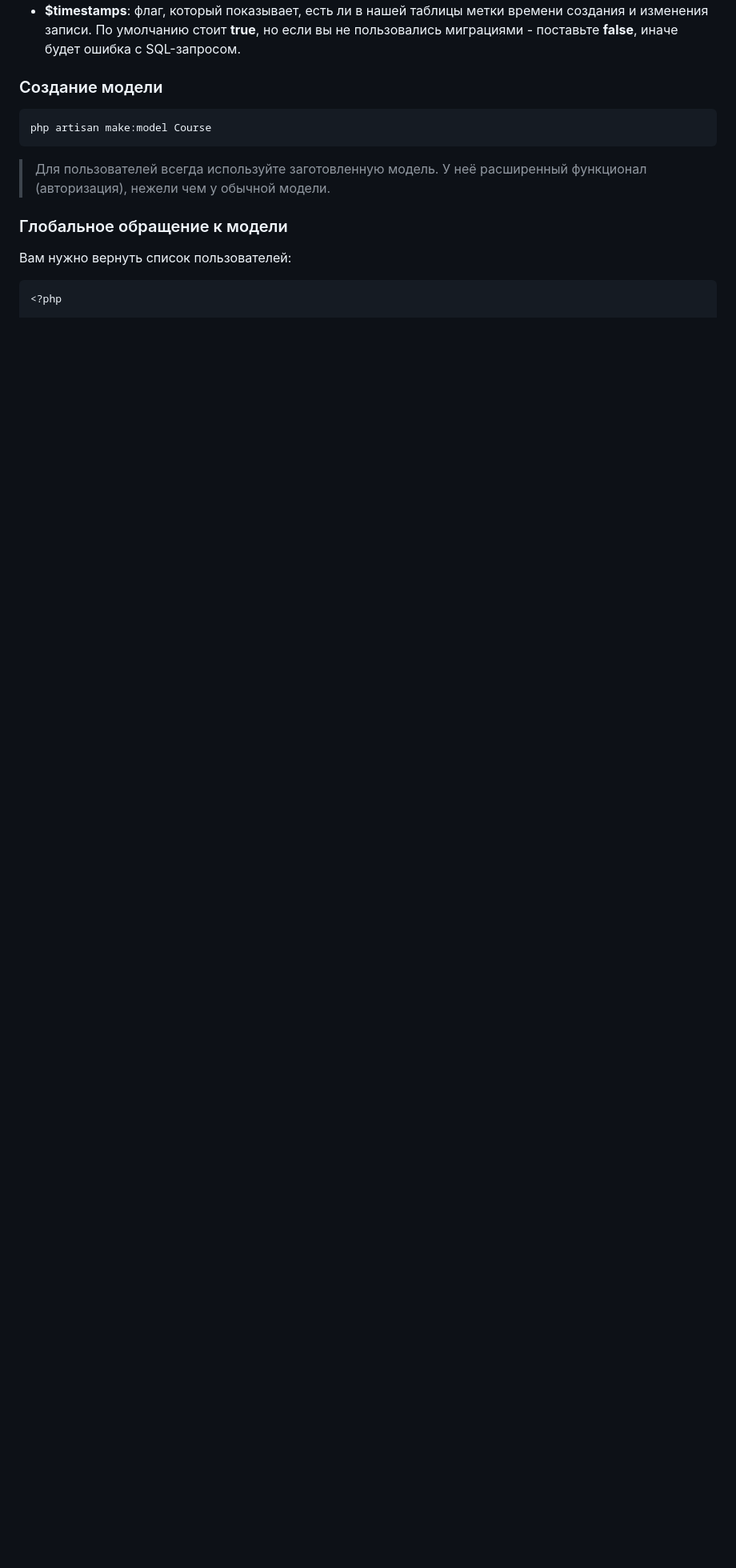
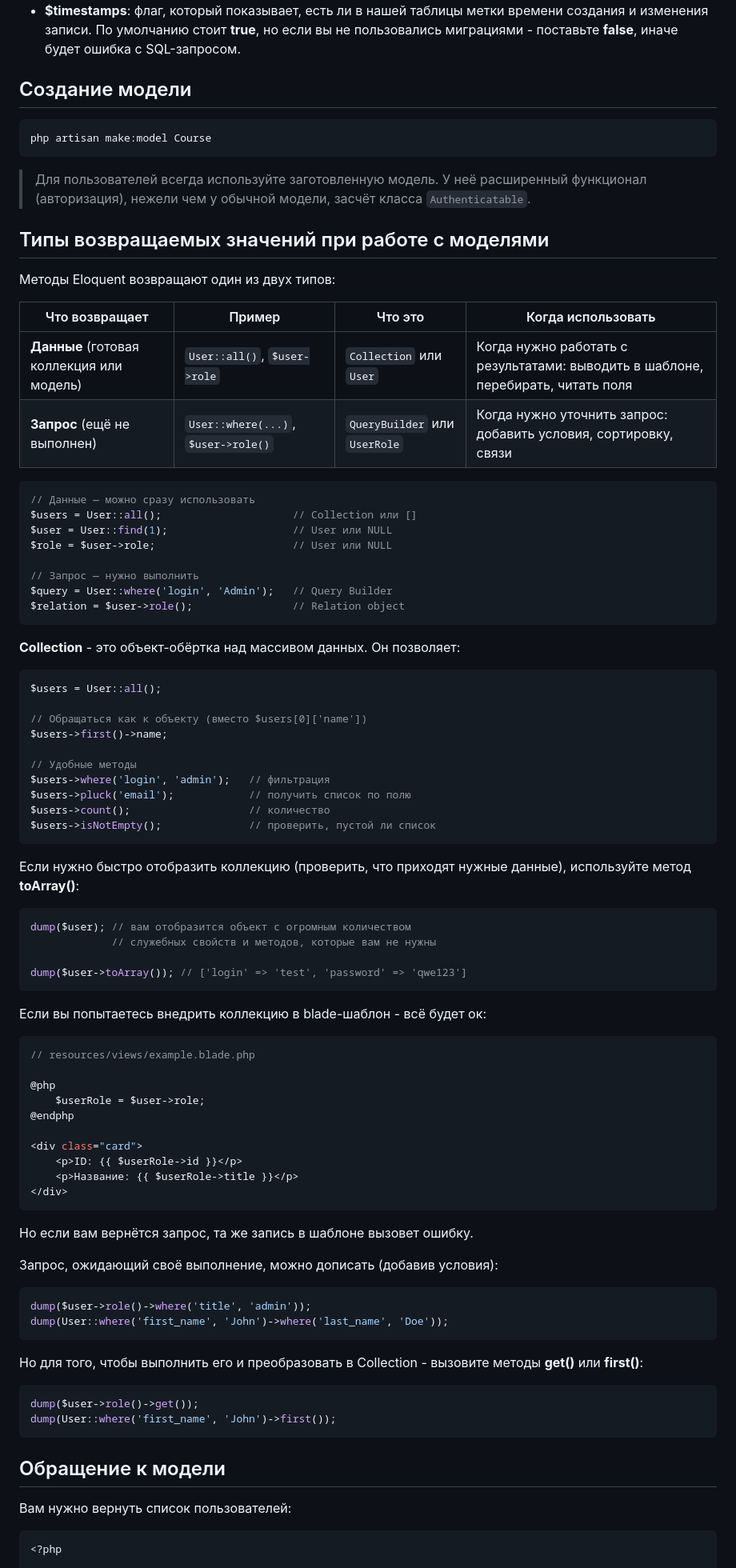
Before and after one commit to iXorr/laravel-guides, a Markdown page: README.md, the part around one of its changes. Shown at 80% size. Drawn GitHub-style; blank space fills up the shorter version.

Commit message:
returning datatypes for models described | relation 1:M added

````diff
--- a/README.md
+++ b/README.md
@@ -32,15 +34,87 @@
 - **$table**: название таблицы; используем это поле, только если слово на латинице сложно склоняется (``user -> users`` легко склоняется, ``person -> people`` или ``history -> histories`` - нет)
 - **$timestamps**: флаг, который показывает, есть ли в нашей таблицы метки времени создания и изменения записи. По умолчанию стоит **true**, но если вы не пользовались миграциями - поставьте **false**, иначе будет ошибка с SQL-запросом.
 
-### Создание модели
+## Создание модели
 
 ```bash
 php artisan make:model Course
 ```
 
-> Для пользователей всегда используйте заготовленную модель. У неё расширенный функционал (авторизация), нежели чем у обычной модели.
+> Для пользователей всегда используйте заготовленную модель. У неё расширенный функционал (авторизация), нежели чем у обычной модели, засчёт класса ``Authenticatable``.
 
-### Глобальное обращение к модели
+## Типы возвращаемых значений при работе с моделями
+
+Методы Eloquent возвращают один из двух типов:
+
+| Что возвращает | Пример | Что это | Когда использовать |
+|---------------|--------|---------|-------------------|
+| **Данные** (готовая коллекция или модель) | `User::all()`, `$user->role` | `Collection` или `User` | Когда нужно работать с результатами: выводить в шаблоне, перебирать, читать поля |
+| **Запрос** (ещё не выполнен) | `User::where(...)`, `$user->role()` | `QueryBuilder` или `UserRole` | Когда нужно уточнить запрос: добавить условия, сортировку, связи |
+
+```php
+// Данные — можно сразу использовать
+$users = User::all();                     // Collection или []
+$user = User::find(1);                    // User или NULL
+$role = $user->role;                      // User или NULL
+
+// Запрос — нужно выполнить
+$query = User::where('login', 'Admin');   // Query Builder
+$relation = $user->role();                // Relation object
+```
+
+**Collection** - это объект-обёртка над массивом данных. Он позволяет:
+```php
+$users = User::all();
+
+// Обращаться как к объекту (вместо $users[0]['name'])
+$users->first()->name;
+
+// Удобные методы
+$users->where('login', 'admin');   // фильтрация
+$users->pluck('email');            // получить список по полю
+$users->count();                   // количество
+$users->isNotEmpty();              // проверить, пустой ли список
+```
+
+Если нужно быстро отобразить коллекцию (проверить, что приходят нужные данные), используйте метод **toArray()**:
+
+```php
+dump($user); // вам отобразится объект с огромным количеством
+             // служебных свойств и методов, которые вам не нужны
+
+dump($user->toArray()); // ['login' => 'test', 'password' => 'qwe123']
+```
+
+Если вы попытаетесь внедрить коллекцию в blade-шаблон - всё будет ок:
+```php
+// resources/views/example.blade.php
+
+@php
+    $userRole = $user->role;
+@endphp
+
+<div class="card">
+    <p>ID: {{ $userRole->id }}</p>
+    <p>Название: {{ $userRole->title }}</p>
+</div>
+```
+
+Но если вам вернётся запрос, та же запись в шаблоне вызовет ошибку.
+
+Запрос, ожидающий своё выполнение, можно дописать (добавив условия):
+
+```php
+dump($user->role()->where('title', 'admin'));
+dump(User::where('first_name', 'John')->where('last_name', 'Doe'));
+```
+
+Но для того, чтобы выполнить его и преобразовать в Collection - вызовите методы **get()** или **first()**:
+```php
+dump($user->role()->get());
+dump(User::where('first_name', 'John')->first());
+```
+
+## Обращение к модели
 
 Вам нужно вернуть список пользователей:
 ```php
````
Also changed, not shown: other parts of README.md (+79 -72 lines).
